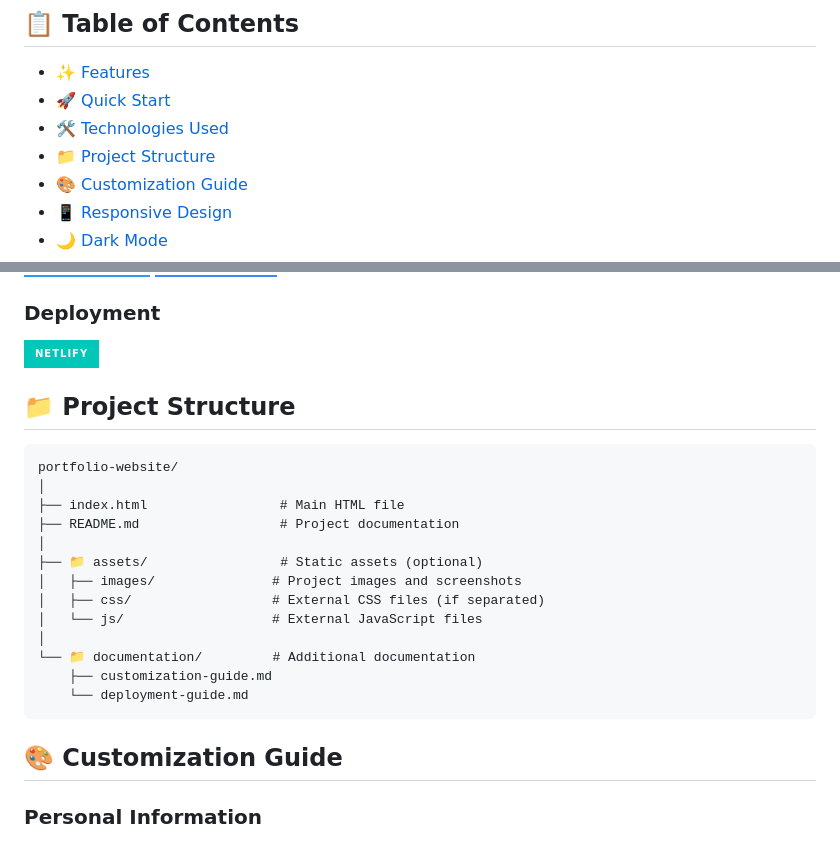
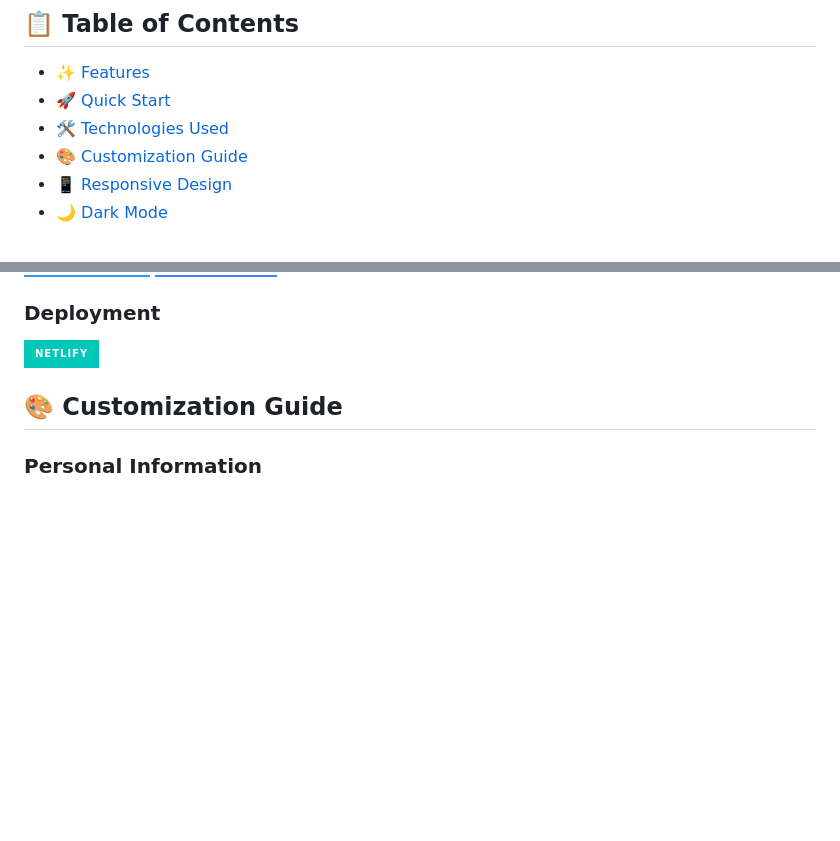
Before and after one commit to surafel142/surafel142, a Markdown page: Portfolio/README.md, 2 parts joined by grey strips. Drawn GitHub-style; badges without logos; blank space fills up the shorter version.

````diff
--- a/Portfolio/README.md
+++ b/Portfolio/README.md
@@ -17,7 +17,6 @@
 - [✨ Features](#-features)
 - [🚀 Quick Start](#-quick-start)
 - [🛠️ Technologies Used](#️-technologies-used)
-- [📁 Project Structure](#-project-structure)
 - [🎨 Customization Guide](#-customization-guide)
 - [📱 Responsive Design](#-responsive-design)
 - [🌙 Dark Mode](#-dark-mode)
@@ -95,23 +94,7 @@
 ### Deployment
 ![Netlify](https://img.shields.io/badge/Netlify-00C7B7?style=for-the-badge&logo=netlify&logoColor=white)
 
-## 📁 Project Structure
 
-```
-portfolio-website/
-│
-├── index.html                 # Main HTML file
-├── README.md                  # Project documentation
-│
-├── 📁 assets/                 # Static assets (optional)
-│   ├── images/               # Project images and screenshots
-│   ├── css/                  # External CSS files (if separated)
-│   └── js/                   # External JavaScript files
-│
-└── 📁 documentation/         # Additional documentation
-    ├── customization-guide.md
-    └── deployment-guide.md
-```
 
 ## 🎨 Customization Guide
 
````
